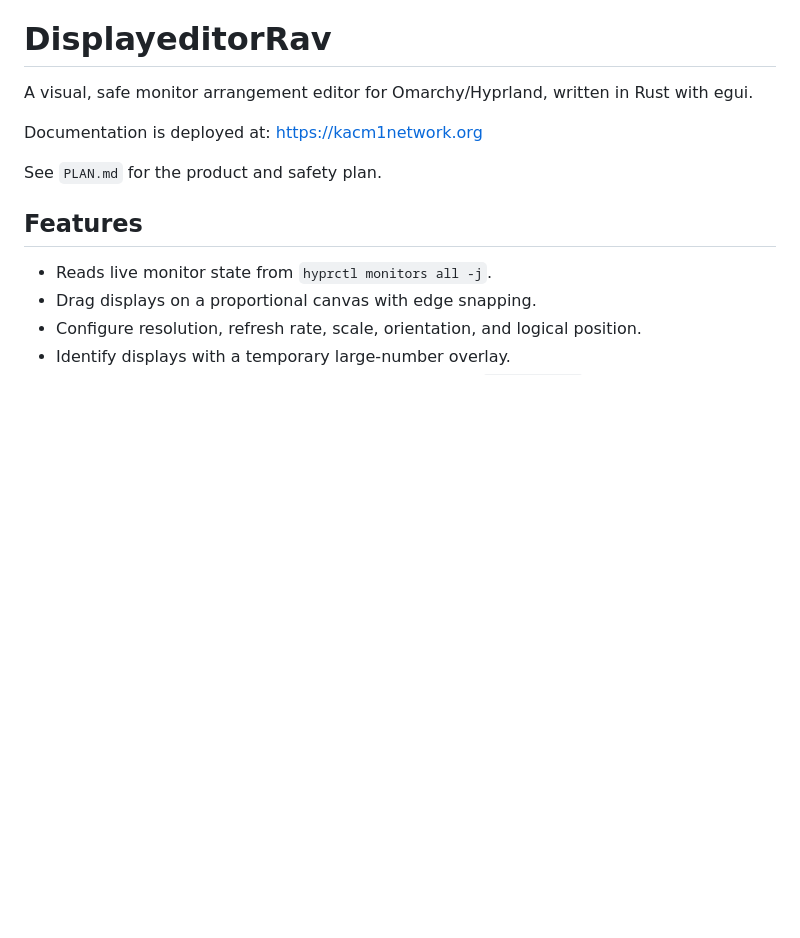
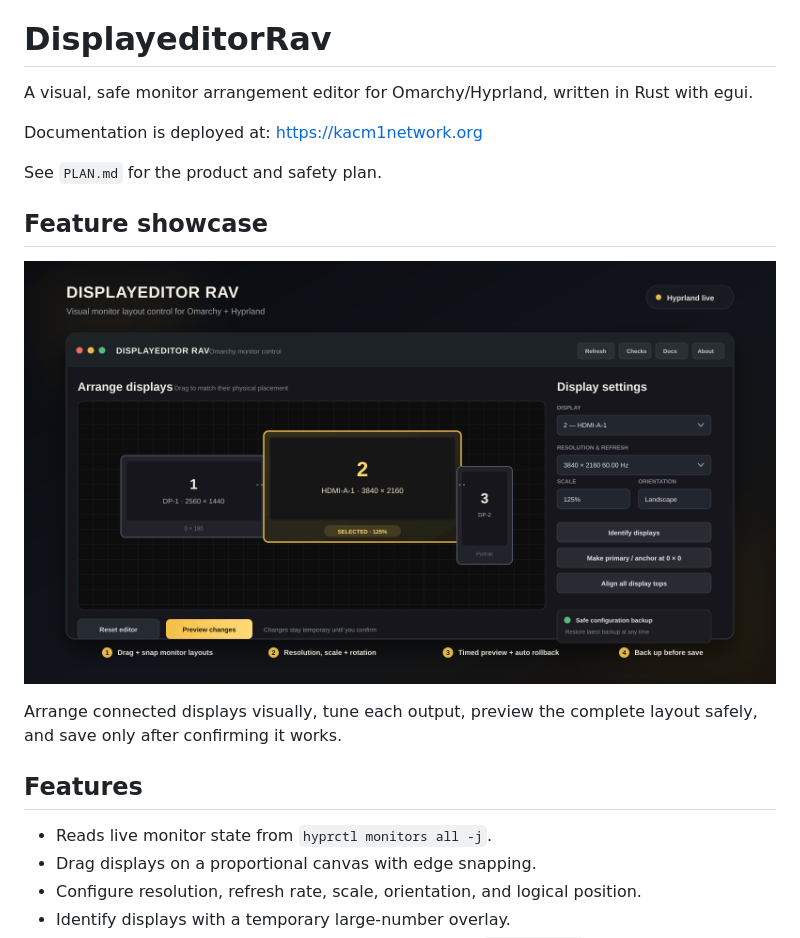
Before and after one commit to Kacmnetworkk/display-layout-editor, a Markdown page: README.md, the part around the change. Drawn GitHub-style; pictures changed too: docs/images/feature-showcase.png (added); blank space fills up the shorter version.

Commit message:
docs: add README feature showcase (#1)
Co-authored-by: kurt morales <anthonycabalo2gmail.com>

```diff
--- a/README.md
+++ b/README.md
@@ -5,6 +5,12 @@ A visual, safe monitor arrangement editor for Omarchy/Hyprland, written in Rust
 Documentation is deployed at: https://kacm1network.org
 
 See `PLAN.md` for the product and safety plan.
+
+## Feature showcase
+
+![DisplayeditorRav interface showing draggable monitor layouts, display controls, safe preview, automatic rollback, and configuration backups](docs/images/feature-showcase.png)
+
+Arrange connected displays visually, tune each output, preview the complete layout safely, and save only after confirming it works.
 
 ## Features
 
```
Also changed, not shown: 1 other file.
